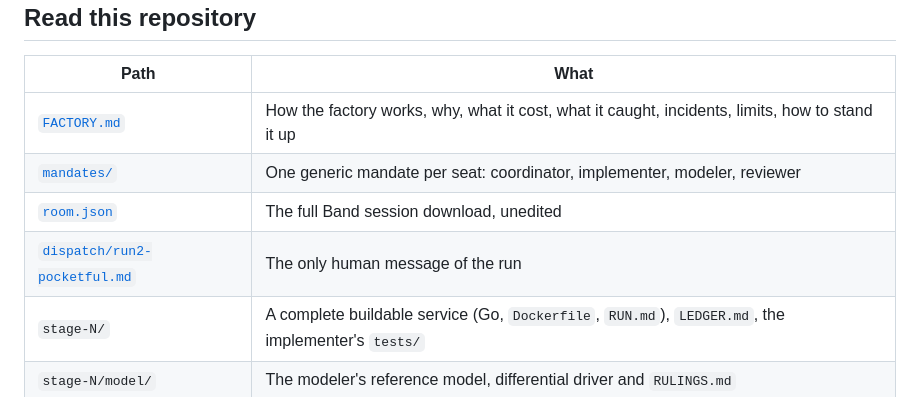
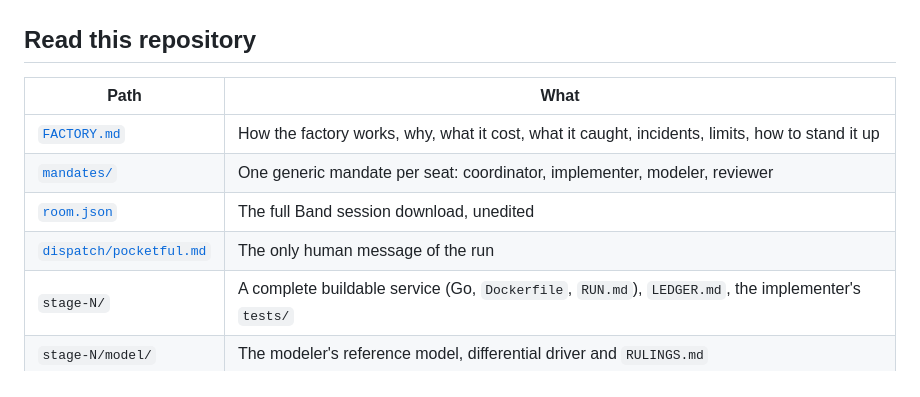
Before and after one commit to ghewaredevopsai/pocketful-dark-factory-v2, a Markdown page: README.md, the part around the change. Rendered like a GitHub page.

Commit message:
Rename dispatch file to dispatch/pocketful.md
Co-Authored-By: Claude Opus 5.5 <noreply@anthropic.com>

```diff
--- a/README.md
+++ b/README.md
@@ -29,7 +29,7 @@ One dispatch 15:40 IST → `RUN COMPLETE` 00:27 IST: **8 h 46 min**, **$74.88**
 | [`FACTORY.md`](FACTORY.md) | How the factory works, why, what it cost, what it caught, incidents, limits, how to stand it up |
 | [`mandates/`](mandates/) | One generic mandate per seat: coordinator, implementer, modeler, reviewer |
 | [`room.json`](room.json) | The full Band session download, unedited |
-| [`dispatch/run2-pocketful.md`](dispatch/run2-pocketful.md) | The only human message of the run |
+| [`dispatch/pocketful.md`](dispatch/pocketful.md) | The only human message of the run |
 | `stage-N/` | A complete buildable service (Go, `Dockerfile`, `RUN.md`), `LEDGER.md`, the implementer's `tests/` |
 | `stage-N/model/` | The modeler's reference model, differential driver and `RULINGS.md` |
 | `stage-N/review/` | The reviewer's probes, fault-injection scripts, screenshots, `GAPS.md` and verdict |
```
Also changed, not shown: FACTORY.md (+1 -1 lines), dispatch/pocketful.md (renamed from dispatch/run2-pocketful.md).
